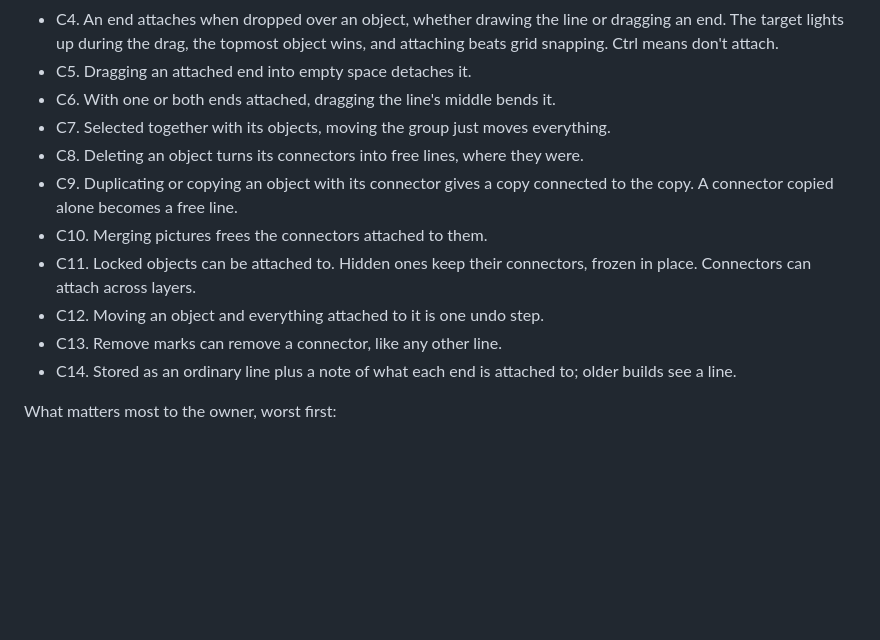
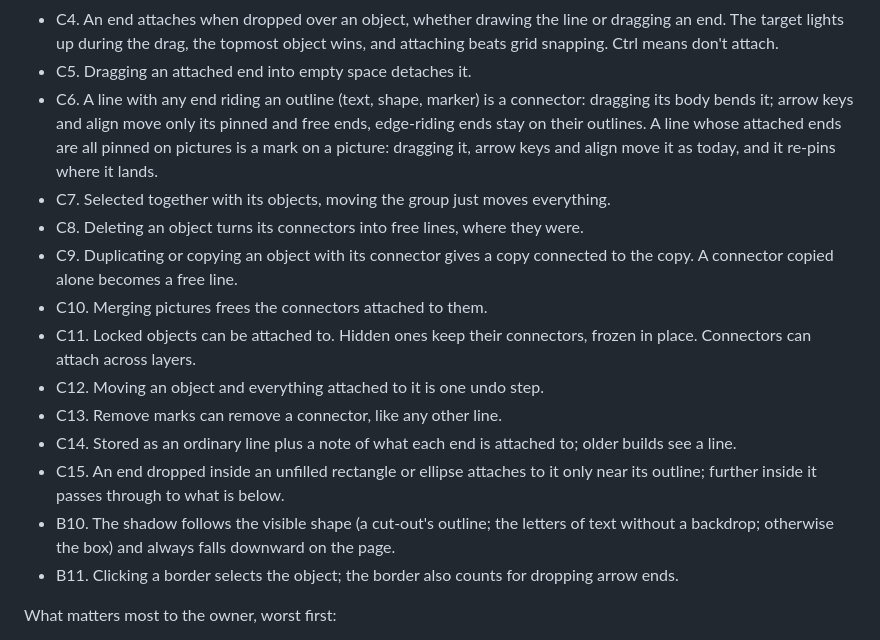
Before and after one commit to Remco28/thinkspace, a Markdown page: review-loop/borders-connectors/PROBLEM.md, the part around the change. Drawn GitHub-style; blank space fills up the shorter version.

Commit message:
Review loop: problem statement with Frank's added rules
Co-Authored-By: Claude Opus 5.5 <noreply@anthropic.com>

```diff
--- a/review-loop/borders-connectors/PROBLEM.md
+++ b/review-loop/borders-connectors/PROBLEM.md
@@ -45,7 +45,7 @@ Connectors:
   dragging an end. The target lights up during the drag, the topmost object
   wins, and attaching beats grid snapping. Ctrl means don't attach.
 - C5. Dragging an attached end into empty space detaches it.
-- C6. With one or both ends attached, dragging the line's middle bends it.
+- C6. A line with any end riding an outline (text, shape, marker) is a connector: dragging its body bends it; arrow keys and align move only its pinned and free ends, edge-riding ends stay on their outlines. A line whose attached ends are all pinned on pictures is a mark on a picture: dragging it, arrow keys and align move it as today, and it re-pins where it lands.
 - C7. Selected together with its objects, moving the group just moves
   everything.
 - C8. Deleting an object turns its connectors into free lines, where they were.
@@ -58,6 +58,9 @@ Connectors:
 - C13. Remove marks can remove a connector, like any other line.
 - C14. Stored as an ordinary line plus a note of what each end is attached to;
   older builds see a line.
+- C15. An end dropped inside an unfilled rectangle or ellipse attaches to it only near its outline; further inside it passes through to what is below.
+- B10. The shadow follows the visible shape (a cut-out's outline; the letters of text without a backdrop; otherwise the box) and always falls downward on the page.
+- B11. Clicking a border selects the object; the border also counts for dropping arrow ends.
 
 What matters most to the owner, worst first:
 1. a file that won't open, or lost work;
```
